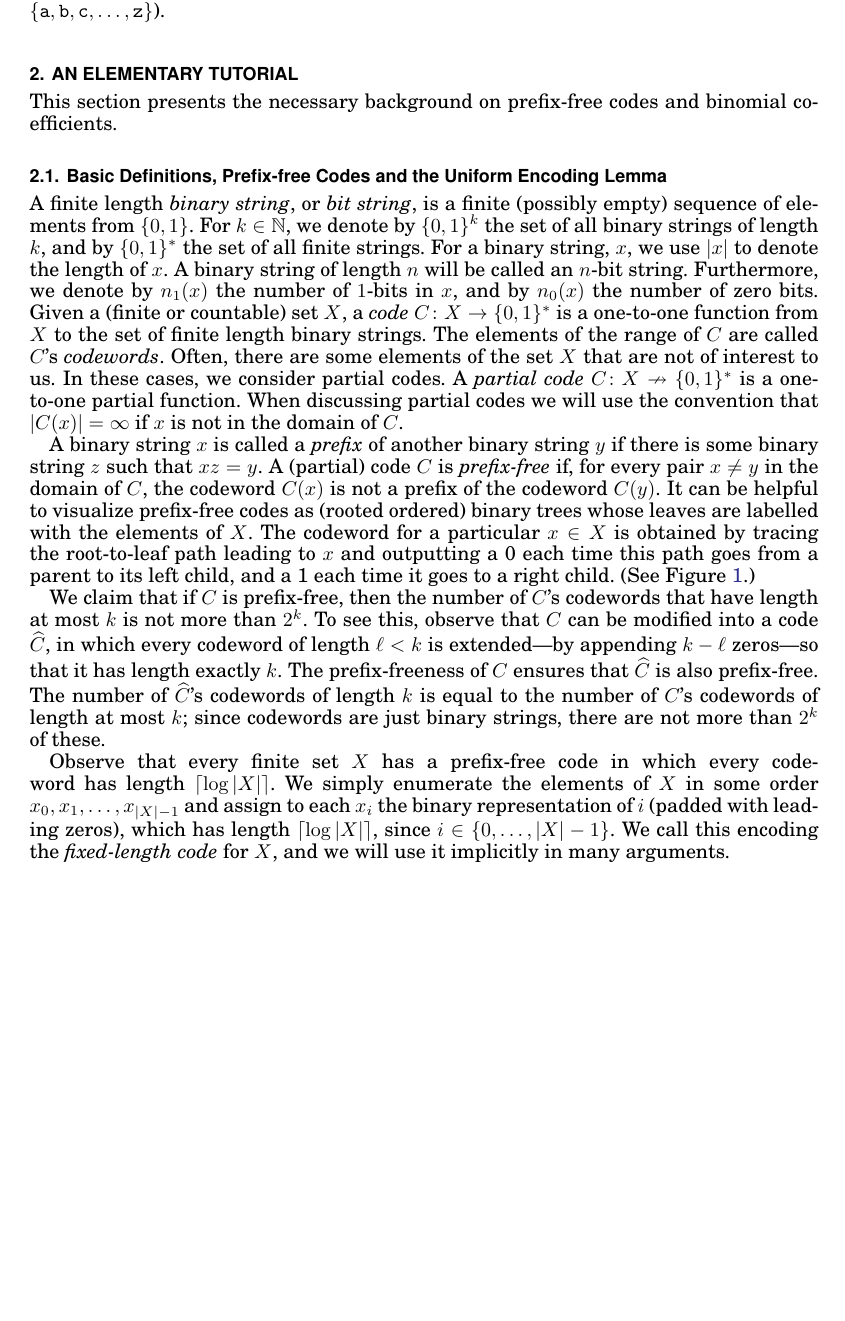
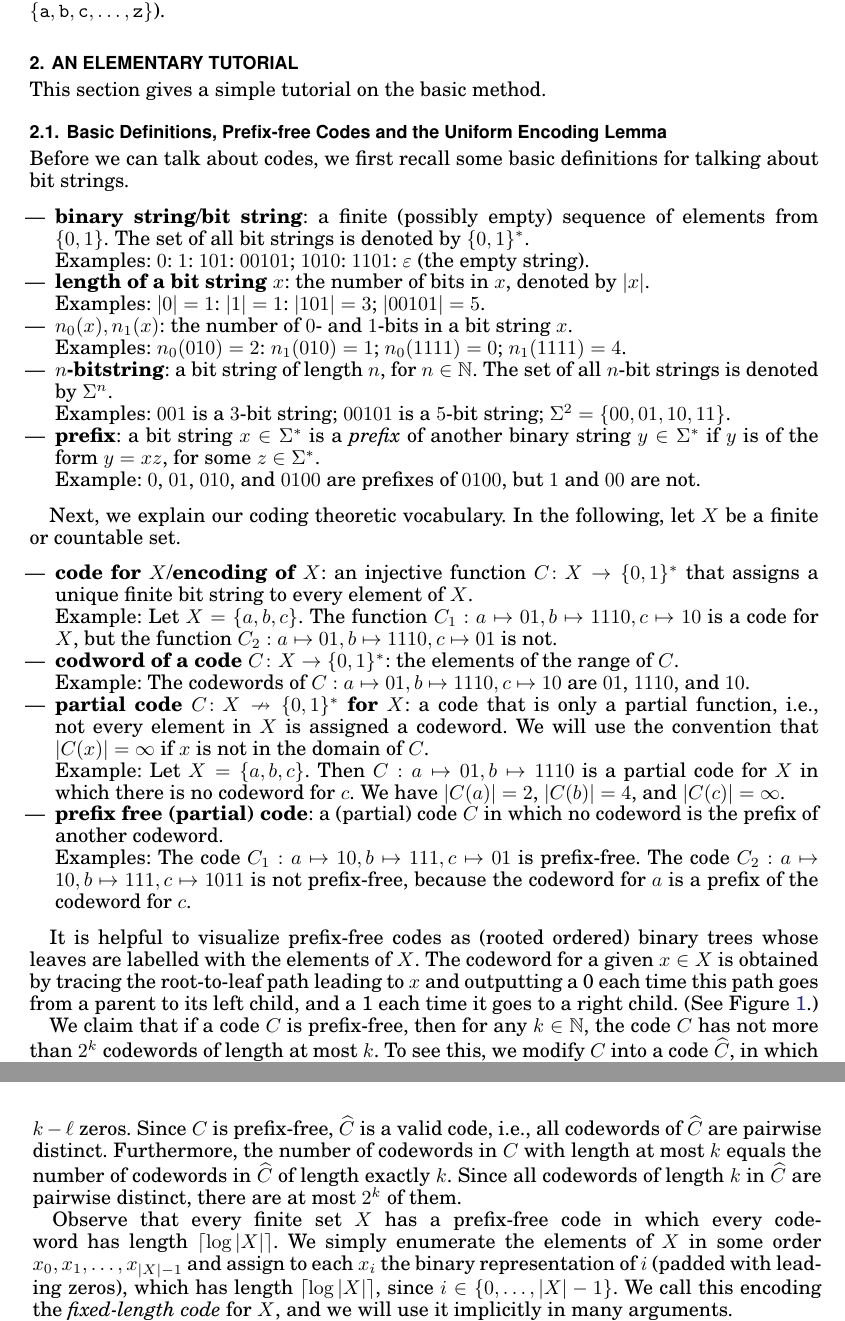
Before and after one commit to patmorin/encoding, a LaTeX paper (encoding-acm.tex): part of page 3 of 35 before the commit and two parts of pages 3 and 4 of 36 after it, the two joined at a grey line, cut so that both start at the same text, the shorter picture padded with empty space. Compiled offline with pdfLaTeX.

Commit message:
Started making section 2 more elementary.

```diff
--- a/encoding-acm.tex
+++ b/encoding-acm.tex
@@ -260,39 +260,77 @@ survey.
 \section{An Elementary Tutorial}
 \seclabel{uel}
 
-This section presents the necessary background on prefix-free codes
-and binomial coefficients.
+This section gives a simple tutorial on the basic
+method.
 
 \subsection{Basic Definitions, Prefix-free Codes and the Uniform
 Encoding Lemma}
 
-A finite length \emph{binary string}, or \emph{bit string}, is a
-finite (possibly empty) sequence of elements from $\{0, 1\}$. For
-$k \in \N$, we denote by $\{0, 1\}^k$ the set of all binary strings of
-length $k$, and by $\{0,1\}^*$ the set of all finite strings.
-For a binary string, $x$, we use $|x|$ to denote the length of $x$.  A
-binary string of length $n$ will be called an $n$-bit string.
-Furthermore, we denote by $n_1(x)$ the number of $1$-bits in
-$x$, and by $n_0(x)$ the number of zero bits.
-Given a (finite or countable) set $X$, a
-\emph{code} $C\from X\to \{0,1\}^*$ is a one-to-one function from
-$X$ to the set of finite length binary strings.  The elements of
-the range of $C$ are called $C$'s
-\emph{codewords}. Often, there are some
-elements of the set $X$ that are not of interest to us.  In these
-cases, we consider partial codes. A \emph{partial code}
-$C\from X\nrightarrow \{0,1\}^*$ is a one-to-one partial function.
-When discussing partial codes we will use the convention that
+Before we can talk about codes, we first recall
+some basic definitions for talking about bit strings.
+\begin{itemize}
+\item \textbf{binary string}/\textbf{bit string}:
+a finite (possibly empty) sequence of elements from $\{0, 1\}$.
+The set of all bit strings is denoted by $\{0, 1\}^*$.\\
+Examples: $0$: $1$: $101$: $00101$; $1010$: $1101$: $\eps$ (the empty string).
+\item \textbf{length of a bit string $x$}: the number of bits
+  in $x$, denoted by $|x|$.\\
+Examples: $|0| = 1$: $|1| = 1$: $|101| = 3$; $|00101| = 5$.
+\item \textbf{$n_0(x), n_1(x)$}: the number of $0$- and $1$-bits
+  in a bit string $x$.\\
+ Examples:
+  $n_0(010) = 2$: $n_1(010) = 1$; $n_0(1111) = 0$; $n_1(1111) = 4$.
+\item \textbf{$n$-bitstring}: a bit string of length $n$, for $n \in \N$.
+The set of all $n$-bit strings is denoted by $\Sigma^n$.\\
+Examples: $001$ is a $3$-bit string; $00101$ is a $5$-bit string;
+  $\Sigma^2 = \{00, 01, 10, 11\}$.
+\item \textbf{prefix}: a bit string
+$x \in \Sigma^*$ is a \emph{prefix} of another binary string
+$y \in \Sigma^*$ if $y$ is of the form $y = xz$, for
+some $z \in \Sigma^*$.\\
+Example:
+$0$, $01$, $010$, and $0100$ are prefixes of $0100$,
+but $1$ and $00$ are not.
+\end{itemize}
+
+Next, we explain our coding theoretic vocabulary. In
+the following, let $X$ be a finite or countable set.
+\begin{itemize}
+\item \textbf{code for $X$}/\textbf{encoding of $X$}: an
+injective function $C \from X \to \{0, 1\}^*$ that
+assigns a unique finite bit string to every element of $X$.\\
+Example: Let $X = \{a,b,c\}$.
+The function $C_1: a \mapsto 01, b \mapsto 1110, c \mapsto 10$ is
+a code for $X$, but the function
+$C_2: a \mapsto 01, b \mapsto 1110, c \mapsto 01$ is not.
+\item \textbf{codword of a code $C\from X \to \{0, 1\}^*$}:
+the elements of the range of $C$.\\
+Example: The codewords of
+$C: a \mapsto 01, b \mapsto 1110, c \mapsto 10$ are
+$01$, $1110$, and $10$.
+\item \textbf{partial code $C\from X\nrightarrow \{0,1\}^*$ for $X$}: a
+code that is only a partial function, i.e., not every element
+in $X$ is assigned a codeword.
+We will use the convention that
 $|C(x)|=\infty$ if $x$ is not in the domain of $C$.
-
-A binary string
-$x$ is called a \emph{prefix} of another binary string $y$ if there
-is some binary string $z$ such that $xz = y$. A (partial) code $C$
-is \emph{prefix-free} if, for every pair $x\neq y$ in the domain of
-$C$, the codeword $C(x)$ is not a prefix of the codeword $C(y)$.  It can be
-helpful to visualize prefix-free
+\\
+Example:
+Let $X = \{a,b,c\}$.
+Then $C: a \mapsto 01, b \mapsto 1110$ is
+a partial code for $X$ in which there is no codeword for $c$.
+We have $|C(a)| = 2$, $|C(b)| = 4$, and $|C(c)| = \infty$.
+\item \textbf{prefix free (partial) code}: a
+(partial) code $C$ in which no codeword is the prefix
+of another codeword.\\
+Examples: The code $C_1: a \mapsto 10, b\mapsto 111, c \mapsto 01$
+is prefix-free. The code $C_2: a \mapsto 10, b\mapsto 111, c \mapsto 1011$
+is not prefix-free, because the codeword for $a$ is a prefix
+of the codeword for $c$.
+\end{itemize}
+
+It is helpful to visualize prefix-free
 codes as (rooted ordered) binary trees whose leaves are labelled with
-the elements of $X$.  The codeword for a particular
+the elements of $X$.  The codeword for a given
 $x\in X$ is obtained by tracing the root-to-leaf path leading to $x$
 and outputting a 0 each time this path goes from a parent to its left
 child, and a 1 each time it goes to a right child. (See
@@ -308,16 +346,19 @@ child, and a 1 each time it goes to a right child. (See
   \figlabel{bintree}
 \end{figure}
 
-We claim that if $C$ is prefix-free, then the
-number of $C$'s codewords that have length at most $k$ is not more
-than $2^k$. To see this, observe that $C$ can be
-modified into a code $\widehat C$, in which every codeword of length
-$\ell <k$ is extended---by appending $k-\ell$ zeros---so that it has
-length exactly $k$. The prefix-freeness of $C$ ensures that $\widehat C$
-is also prefix-free. The number of $\widehat C$'s codewords of
-length $k$ is equal to the number of $C$'s codewords of length at
-most $k$; since codewords are just binary strings, there are not more
-than $2^k$ of these.
+We claim that if a code $C$ is prefix-free, then for any
+$k \in \N$, the code $C$ has
+not more than $2^k$ codewords of length at most $k$.
+To see this, we modify $C$
+into a code $\widehat C$, in which every codeword of length
+$\ell <k$ is extended to a word of length exactly k by appending $k-\ell$ zeros.
+Since $C$ is prefix-free, $\widehat C$
+is a valid code, i.e., all codewords of $\widehat C$ are pairwise distinct.
+Furthermore, the number of codewords in $C$ with length
+at most $k$ equals the number of codewords in $\widehat C$ of
+length exactly $k$.
+Since all codewords of length $k$ in $\widehat C$ are pairwise
+distinct, there are at most $2^k$ of them.
 
 Observe that every finite set $X$ has a prefix-free code in which
 every codeword has length $\lceil\log |X|\rceil$. We simply enumerate
```
